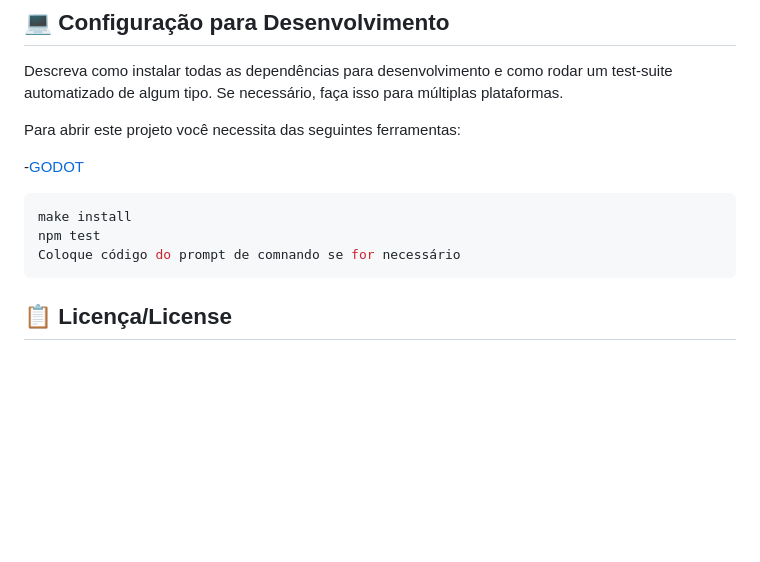
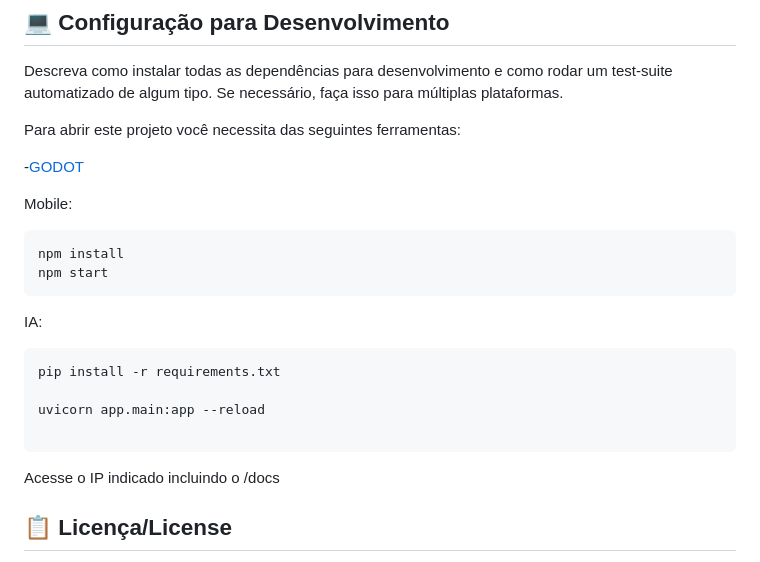
Before and after one commit to 2025-1-NADS4/Projeto4, a Markdown page: README.md, the part around one of its changes. Rendered like a GitHub page; blank space fills up the shorter version.

````diff
--- a/README.md
+++ b/README.md
@@ -91,10 +91,21 @@ Para abrir este projeto você necessita das seguintes ferramentas:
 
 -<a href="https://godotengine.org/download">GODOT</a>
 
+Mobile:
+
 ```sh
-make install
-npm test
-Coloque código do prompt de comnando se for necessário
+npm install
+npm start
 ```
 
+IA:
+
+```sh
+pip install -r requirements.txt
+
+uvicorn app.main:app --reload
+
+```
+Acesse o IP indicado incluindo o /docs
+
 ## 📋 Licença/License
````
Also changed, not shown: other parts of README.md (+1 -1 lines).
